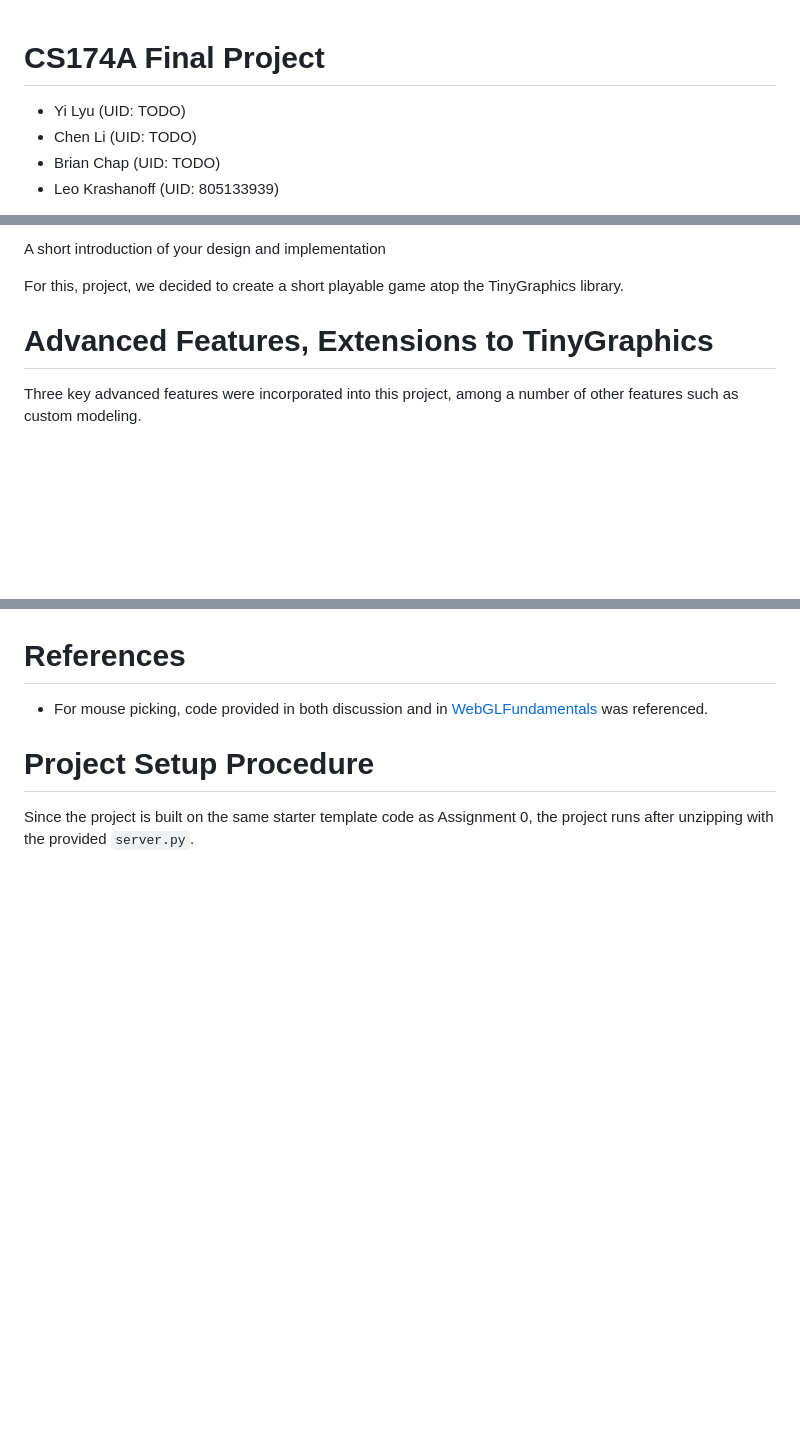
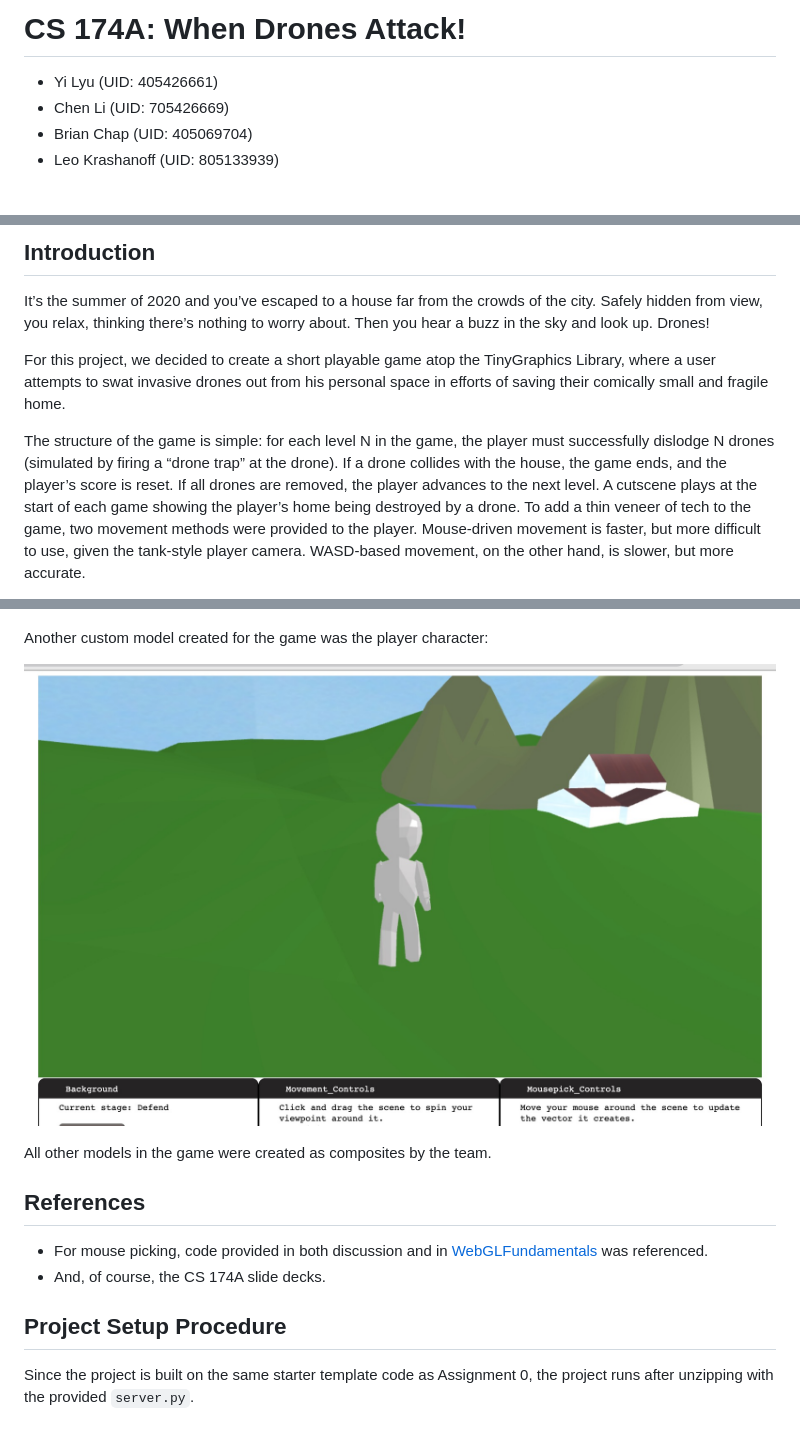
Before and after one commit to MarcoYLyu/When-Drones-Attack, a Markdown page: src/README.md, 3 parts joined by grey strips. Rendered like a GitHub page; pictures changed too: src/assets/report/playermodel.jpeg (added); blank space fills up the shorter version.

```diff
--- a/src/README.md
+++ b/src/README.md
@@ -1,13 +1,7 @@
-<!--Annotations for Pandoc markdown, if used
-% CS174A Final Project
-% Terzopoulos W21
-% 20 Match 2021
--->
+# CS 174A: When Drones Attack!
 
-# CS174A Final Project
-
-* Yi Lyu (UID: TODO)
-* Chen Li (UID: TODO)
-* Brian Chap (UID: TODO)
+* Yi Lyu (UID: 405426661)
+* Chen Li (UID: 705426669)
+* Brian Chap (UID: 405069704)
 * Leo Krashanoff (UID: 805133939)
 
@@ -15,11 +9,9 @@
 
-A short introduction of your design and implementation
+## Introduction
 
-For this, project, we decided to create a short playable game atop the TinyGraphics
-library.
+It’s the summer of 2020 and you’ve escaped to a house far from the crowds of the city. Safely hidden from view, you relax, thinking there’s nothing to worry about. Then you hear a buzz in the sky and look up. Drones!
 
-# Advanced Features, Extensions to TinyGraphics
+For this project, we decided to create a short playable game atop the TinyGraphics Library, where a user attempts to swat invasive drones out from his personal space in efforts of saving their comically small and fragile home.
 
-Three key advanced features were incorporated into this project, among a number of
-other features such as custom modeling.
+The structure of the game is simple: for each level N in the game, the player must successfully dislodge N drones (simulated by firing a “drone trap” at the drone). If a drone collides with the house, the game ends, and the player’s score is reset. If all drones are removed, the player advances to the next level. A cutscene plays at the start of each game showing the player’s home being destroyed by a drone. To add a thin veneer of tech to the game, two movement methods were provided to the player. Mouse-driven movement is faster, but more difficult to use, given the tank-style player camera. WASD-based movement, on the other hand, is slower, but more accurate.
 
@@ -76,12 +106,18 @@ was created by them.
 
 ![early rendition of island scene](assets/report/island-preliminary.jpeg)
 
-# References
+Another custom model created for the game was the player character:
 
-* For mouse picking, code provided in both discussion and in [WebGLFundamentals](https://webglfundamentals.org/webgl/lessons/webgl-picking.html)
-  was referenced.
+![player model](assets/report/playermodel.jpeg)
 
-# Project Setup Procedure
+All other models in the game were created as composites by the team.
+
+## References
+
+* For mouse picking, code provided in both discussion and in [WebGLFundamentals](https://webglfundamentals.org/webgl/lessons/webgl-picking.html) was referenced.
+* And, of course, the CS 174A slide decks.
+
+## Project Setup Procedure
 
 Since the project is built on the same starter template code as Assignment 0, the project
 runs after unzipping with the provided `server.py`.
```
Also changed, not shown: other parts of src/README.md (+72 -34 lines), 1 other file.
